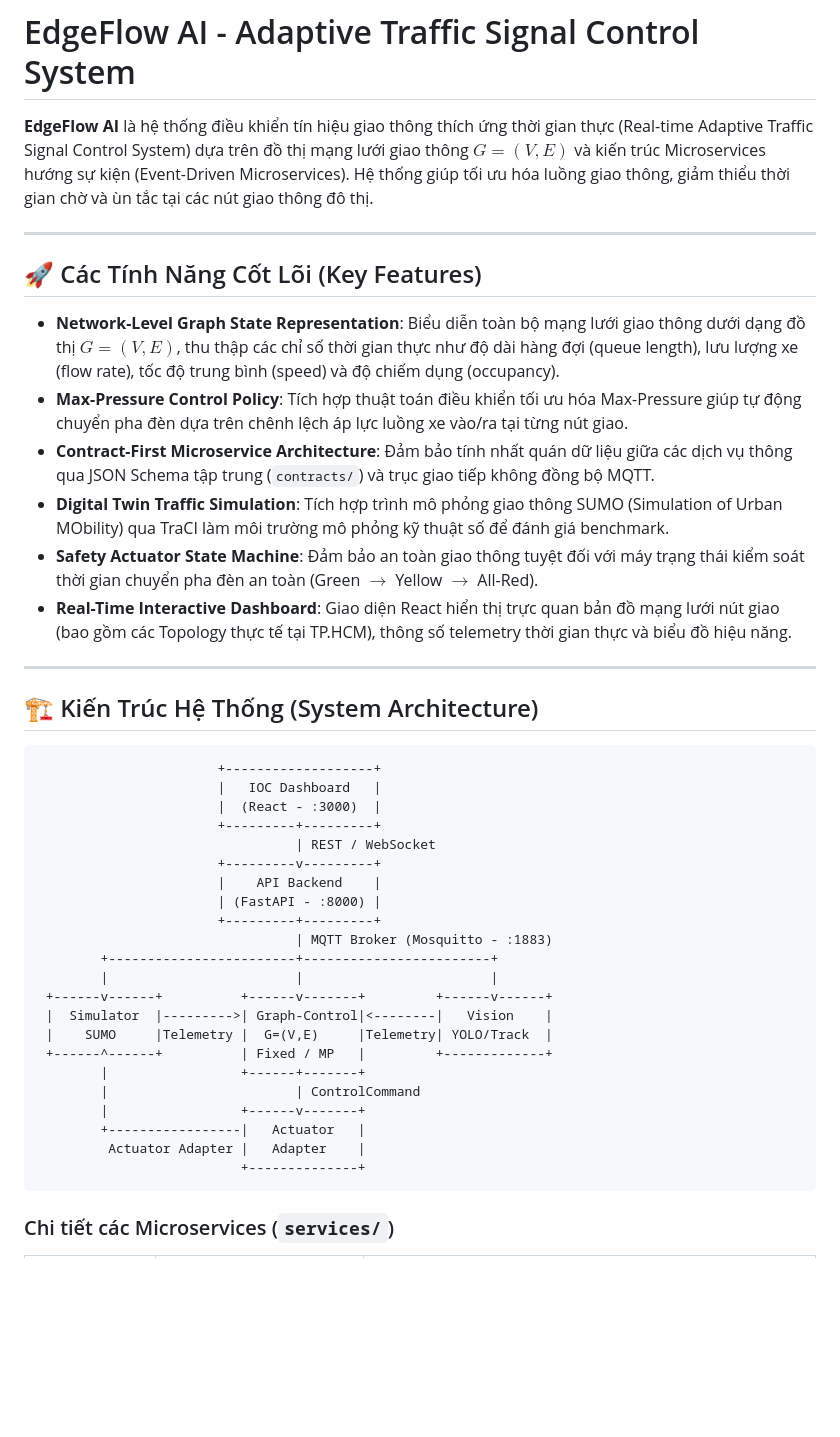
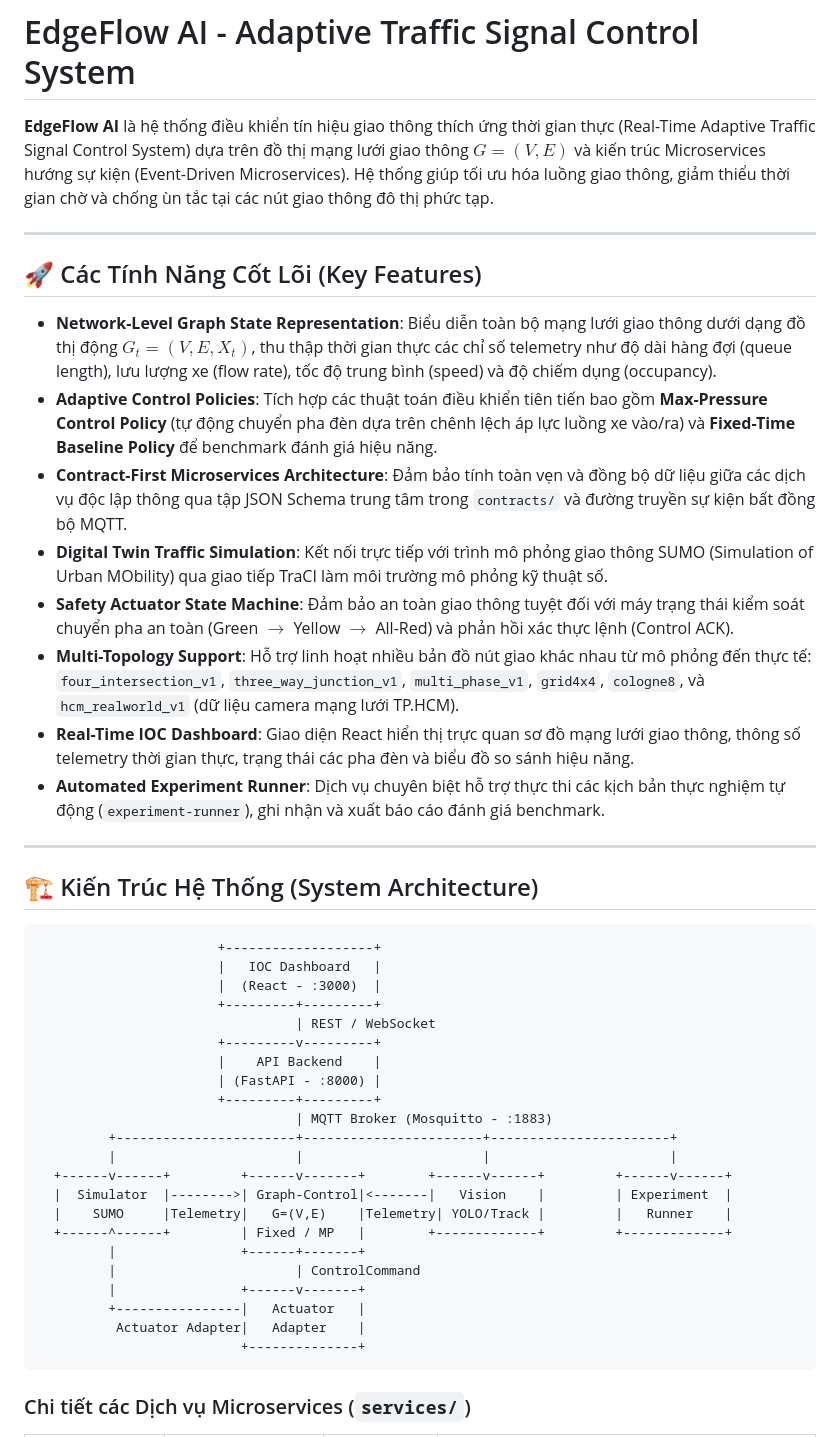
Before and after one commit to baolam/vedc-traffic-flow, a Markdown page: README.md, the part around one of its changes. GitHub-like rendering; blank space fills up the shorter version.

````diff
--- a/README.md
+++ b/README.md
@@ -1,17 +1,19 @@
 # EdgeFlow AI - Adaptive Traffic Signal Control System
 
-**EdgeFlow AI** là hệ thống điều khiển tín hiệu giao thông thích ứng thời gian thực (Real-time Adaptive Traffic Signal Control System) dựa trên đồ thị mạng lưới giao thông $G=(V,E)$ và kiến trúc Microservices hướng sự kiện (Event-Driven Microservices). Hệ thống giúp tối ưu hóa luồng giao thông, giảm thiểu thời gian chờ và ùn tắc tại các nút giao thông đô thị.
+**EdgeFlow AI** là hệ thống điều khiển tín hiệu giao thông thích ứng thời gian thực (Real-Time Adaptive Traffic Signal Control System) dựa trên đồ thị mạng lưới giao thông $G=(V,E)$ và kiến trúc Microservices hướng sự kiện (Event-Driven Microservices). Hệ thống giúp tối ưu hóa luồng giao thông, giảm thiểu thời gian chờ và chống ùn tắc tại các nút giao thông đô thị phức tạp.
 
 ---
 
 ## 🚀 Các Tính Năng Cốt Lõi (Key Features)
 
-- **Network-Level Graph State Representation**: Biểu diễn toàn bộ mạng lưới giao thông dưới dạng đồ thị $G=(V,E)$, thu thập các chỉ số thời gian thực như độ dài hàng đợi (queue length), lưu lượng xe (flow rate), tốc độ trung bình (speed) và độ chiếm dụng (occupancy).
-- **Max-Pressure Control Policy**: Tích hợp thuật toán điều khiển tối ưu hóa Max-Pressure giúp tự động chuyển pha đèn dựa trên chênh lệch áp lực luồng xe vào/ra tại từng nút giao.
-- **Contract-First Microservice Architecture**: Đảm bảo tính nhất quán dữ liệu giữa các dịch vụ thông qua JSON Schema tập trung (`contracts/`) và trục giao tiếp không đồng bộ MQTT.
-- **Digital Twin Traffic Simulation**: Tích hợp trình mô phỏng giao thông SUMO (Simulation of Urban MObility) qua TraCI làm môi trường mô phỏng kỹ thuật số để đánh giá benchmark.
-- **Safety Actuator State Machine**: Đảm bảo an toàn giao thông tuyệt đối với máy trạng thái kiểm soát thời gian chuyển pha đèn an toàn (Green $\rightarrow$ Yellow $\rightarrow$ All-Red).
-- **Real-Time Interactive Dashboard**: Giao diện React hiển thị trực quan bản đồ mạng lưới nút giao (bao gồm các Topology thực tế tại TP.HCM), thông số telemetry thời gian thực và biểu đồ hiệu năng.
+- **Network-Level Graph State Representation**: Biểu diễn toàn bộ mạng lưới giao thông dưới dạng đồ thị động $G_t=(V,E,X_t)$, thu thập thời gian thực các chỉ số telemetry như độ dài hàng đợi (queue length), lưu lượng xe (flow rate), tốc độ trung bình (speed) và độ chiếm dụng (occupancy).
+- **Adaptive Control Policies**: Tích hợp các thuật toán điều khiển tiên tiến bao gồm **Max-Pressure Control Policy** (tự động chuyển pha đèn dựa trên chênh lệch áp lực luồng xe vào/ra) và **Fixed-Time Baseline Policy** để benchmark đánh giá hiệu năng.
+- **Contract-First Microservices Architecture**: Đảm bảo tính toàn vẹn và đồng bộ dữ liệu giữa các dịch vụ độc lập thông qua tập JSON Schema trung tâm trong `contracts/` và đường truyền sự kiện bất đồng bộ MQTT.
+- **Digital Twin Traffic Simulation**: Kết nối trực tiếp với trình mô phỏng giao thông SUMO (Simulation of Urban MObility) qua giao tiếp TraCI làm môi trường mô phỏng kỹ thuật số.
+- **Safety Actuator State Machine**: Đảm bảo an toàn giao thông tuyệt đối với máy trạng thái kiểm soát chuyển pha an toàn (Green $\rightarrow$ Yellow $\rightarrow$ All-Red) và phản hồi xác thực lệnh (Control ACK).
+- **Multi-Topology Support**: Hỗ trợ linh hoạt nhiều bản đồ nút giao khác nhau từ mô phỏng đến thực tế: `four_intersection_v1`, `three_way_junction_v1`, `multi_phase_v1`, `grid4x4`, `cologne8`, và `hcm_realworld_v1` (dữ liệu camera mạng lưới TP.HCM).
+- **Real-Time IOC Dashboard**: Giao diện React hiển thị trực quan sơ đồ mạng lưới giao thông, thông số telemetry thời gian thực, trạng thái các pha đèn và biểu đồ so sánh hiệu năng.
+- **Automated Experiment Runner**: Dịch vụ chuyên biệt hỗ trợ thực thi các kịch bản thực nghiệm tự động (`experiment-runner`), ghi nhận và xuất báo cáo đánh giá benchmark.
 
 ---
 
@@ -28,19 +30,19 @@
                        | (FastAPI - :8000) |
                        +---------+---------+
                                  | MQTT Broker (Mosquitto - :1883)
-        +------------------------+------------------------+
-        |                        |                        |
- +------v------+          +------v-------+         +------v------+
- |  Simulator  |--------->| Graph-Control|<--------|   Vision    |
- |    SUMO     |Telemetry |  G=(V,E)     |Telemetry| YOLO/Track  |
- +------^------+          | Fixed / MP   |         +-------------+
-        |                 +------+-------+
-        |                        | ControlCommand
-        |                 +------v-------+
-        +-----------------|   Actuator   |
-         Actuator Adapter |   Adapter    |
+         +-----------------------+-----------------------+-----------------------+
+         |                       |                       |                       |
+  +------v------+         +------v-------+        +------v------+         +------v------+
+  |  Simulator  |-------->| Graph-Control|<-------|   Vision    |         | Experiment  |
+  |    SUMO     |Telemetry|   G=(V,E)    |Telemetry| YOLO/Track |         |   Runner    |
+  +------^------+         | Fixed / MP   |        +-------------+         +-------------+
+         |                +------+-------+
+         |                       | ControlCommand
+         |                +------v-------+
+         +----------------|   Actuator   |
+          Actuator Adapter|   Adapter    |
                           +--------------+
 ```
 
-### Chi tiết các Microservices (`services/`)
+### Chi tiết các Dịch vụ Microservices (`services/`)
 
````
Also changed, not shown: other parts of README.md (+102 -55 lines).
